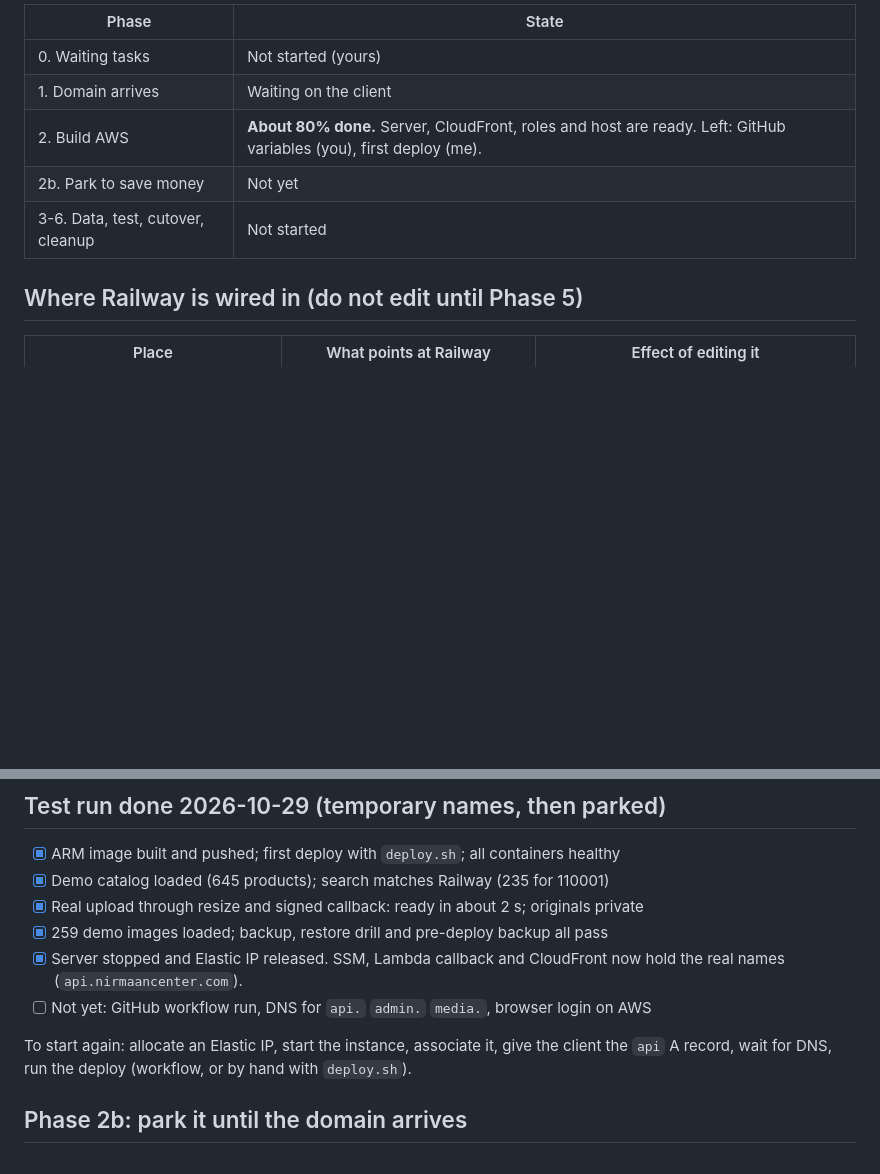
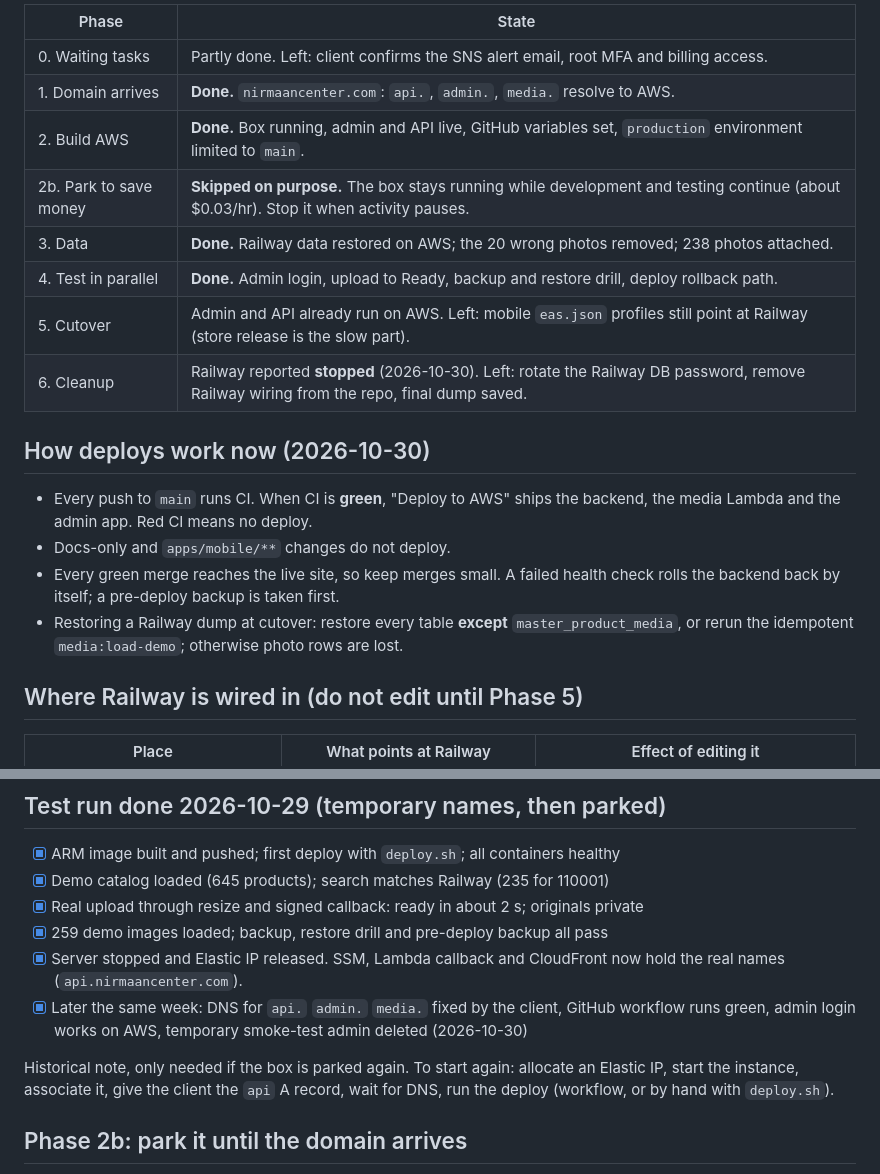
Before and after one commit to kailashstoneindia/golden-adobe, a Markdown page: docs/aws-cutover-checklist.md, 2 parts joined by grey strips. GitHub-like rendering; blank space fills up the shorter version.

Commit message:
docs: update AWS cutover checklist to the live state (#31)
Co-authored-by: Golden Abode Dev <dev@goldenabode.in>
Co-authored-by: Claude Sonnet 5.5 <noreply@anthropic.com>

```diff
--- a/docs/aws-cutover-checklist.md
+++ b/docs/aws-cutover-checklist.md
@@ -22,11 +22,21 @@ DONE      Clients ──► AWS              Railway archived, then stopped
 
-| Phase                             | State                                                                                                              |
-| --------------------------------- | ------------------------------------------------------------------------------------------------------------------ |
-| 0. Waiting tasks                  | Not started (yours)                                                                                                |
-| 1. Domain arrives                 | Waiting on the client                                                                                              |
-| 2. Build AWS                      | **About 80% done.** Server, CloudFront, roles and host are ready. Left: GitHub variables (you), first deploy (me). |
-| 2b. Park to save money            | Not yet                                                                                                            |
-| 3-6. Data, test, cutover, cleanup | Not started                                                                                                        |
+| Phase                  | State                                                                                                                                   |
+| ---------------------- | --------------------------------------------------------------------------------------------------------------------------------------- |
+| 0. Waiting tasks       | Partly done. Left: client confirms the SNS alert email, root MFA and billing access.                                                    |
+| 1. Domain arrives      | **Done.** `nirmaancenter.com`: `api.`, `admin.`, `media.` resolve to AWS.                                                               |
+| 2. Build AWS           | **Done.** Box running, admin and API live, GitHub variables set, `production` environment limited to `main`.                            |
+| 2b. Park to save money | **Skipped on purpose.** The box stays running while development and testing continue (about $0.03/hr). Stop it when activity pauses.    |
+| 3. Data                | **Done.** Railway data restored on AWS; the 20 wrong photos removed; 238 photos attached.                                               |
+| 4. Test in parallel    | **Done.** Admin login, upload to Ready, backup and restore drill, deploy rollback path.                                                 |
+| 5. Cutover             | Admin and API already run on AWS. Left: mobile `eas.json` profiles still point at Railway (store release is the slow part).             |
+| 6. Cleanup             | Railway reported **stopped** (2026-10-30). Left: rotate the Railway DB password, remove Railway wiring from the repo, final dump saved. |
+
+## How deploys work now (2026-10-30)
+
+- Every push to `main` runs CI. When CI is **green**, "Deploy to AWS" ships the backend, the media Lambda and the admin app. Red CI means no deploy.
+- Docs-only and `apps/mobile/**` changes do not deploy.
+- Every green merge reaches the live site, so keep merges small. A failed health check rolls the backend back by itself; a pre-deploy backup is taken first.
+- Restoring a Railway dump at cutover: restore every table **except** `master_product_media`, or rerun the idempotent `media:load-demo`; otherwise photo rows are lost.
 
 ## Where Railway is wired in (do not edit until Phase 5)
 
@@ -108,9 +118,9 @@ then the Railway cutover (Phase 5). The mobile store release is the only slow pa
 - [x] Real upload through resize and signed callback: ready in about 2 s; originals private
 - [x] 259 demo images loaded; backup, restore drill and pre-deploy backup all pass
 - [x] Server stopped and Elastic IP released. SSM, Lambda callback and CloudFront now hold the real names (`api.nirmaancenter.com`).
-- [ ] Not yet: GitHub workflow run, DNS for `api.` `admin.` `media.`, browser login on AWS
+- [x] Later the same week: DNS for `api.` `admin.` `media.` fixed by the client, GitHub workflow runs green, admin login works on AWS, temporary smoke-test admin deleted (2026-10-30)
 
-To start again: allocate an Elastic IP, start the instance, associate it, give the client the `api` A record, wait for DNS, run the deploy (workflow, or by hand with `deploy.sh`).
+Historical note, only needed if the box is parked again. To start again: allocate an Elastic IP, start the instance, associate it, give the client the `api` A record, wait for DNS, run the deploy (workflow, or by hand with `deploy.sh`).
 
 ## Phase 2b: park it until the domain arrives
 
```
Also changed, not shown: other parts of docs/aws-cutover-checklist.md (+1 -1 lines).
